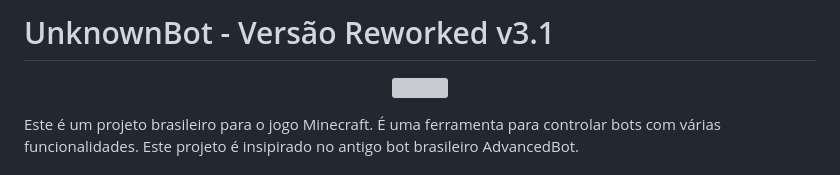
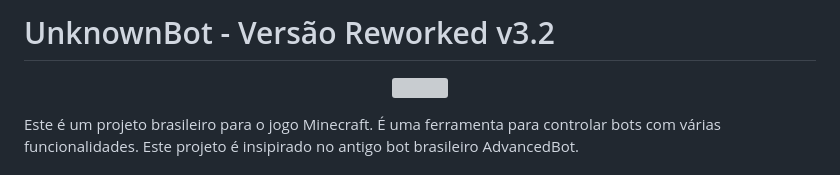
Before and after one commit to obseletecode72/UnknownBot-Reworked-Version, a Markdown page: README.md, the part around the change. Rendered like a GitHub page; grey boxes are pictures that could not be loaded.

```diff
--- a/README.md
+++ b/README.md
@@ -1,4 +1,4 @@
-#                 UnknownBot - Versão Reworked v3.1
+#                 UnknownBot - Versão Reworked v3.2
 
 <p align="center">
   <img src="https://avatars.githubusercontent.com/u/138137862?s=400&u=d3046ac7d6c15bebfe304e914789a2b631ab6186&v=4" />
```
